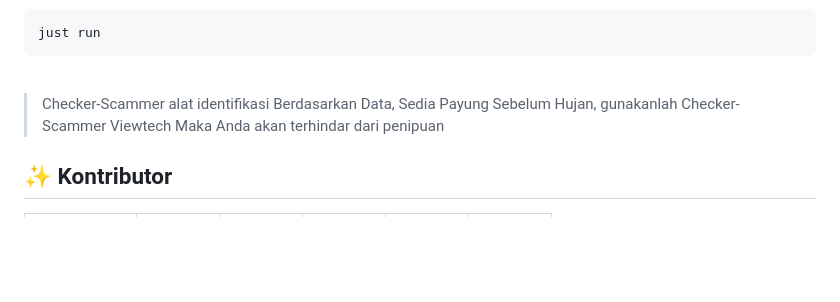
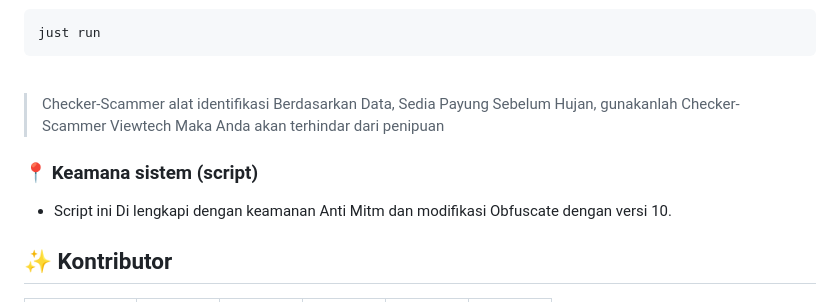
Before and after one commit to ViewTechOrg/Checker-Scammer, a Markdown page: README.md, the part around the change. GitHub-like rendering; folded sections open; blank space fills up the shorter version.

```diff
--- a/README.md
+++ b/README.md
@@ -51,6 +51,9 @@ just run
 
 > Checker-Scammer alat identifikasi Berdasarkan Data, Sedia Payung Sebelum Hujan, gunakanlah Checker-Scammer Viewtech Maka Anda akan terhindar dari penipuan
 
+### 📍 Keamana sistem (script)
+- Script ini Di lengkapi dengan keamanan Anti Mitm dan modifikasi Obfuscate dengan versi 10.
+
 ## ✨ Kontributor
 
 <!-- ALL-CONTRIBUTORS-LIST:START - Do not remove or modify this section -->
```
